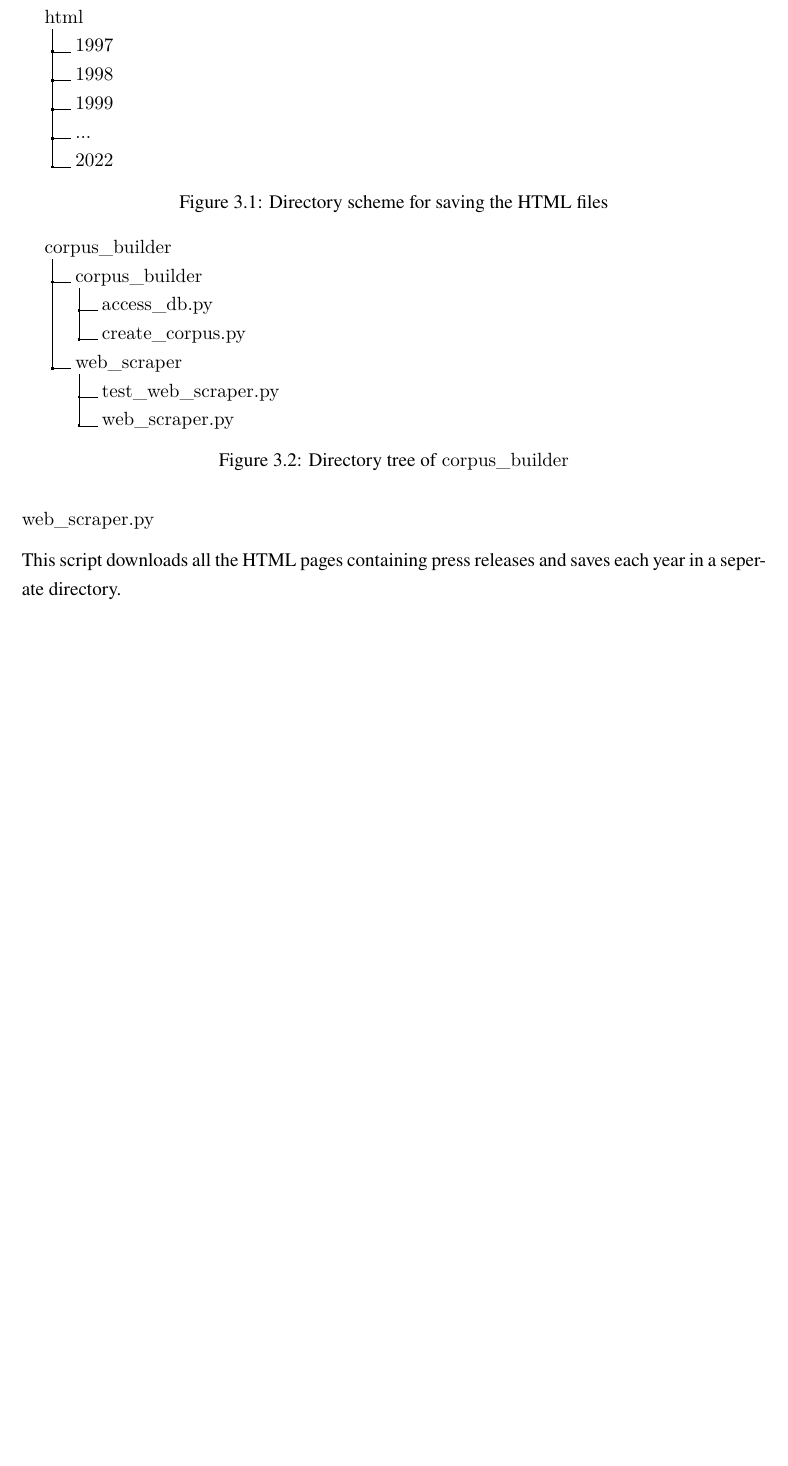
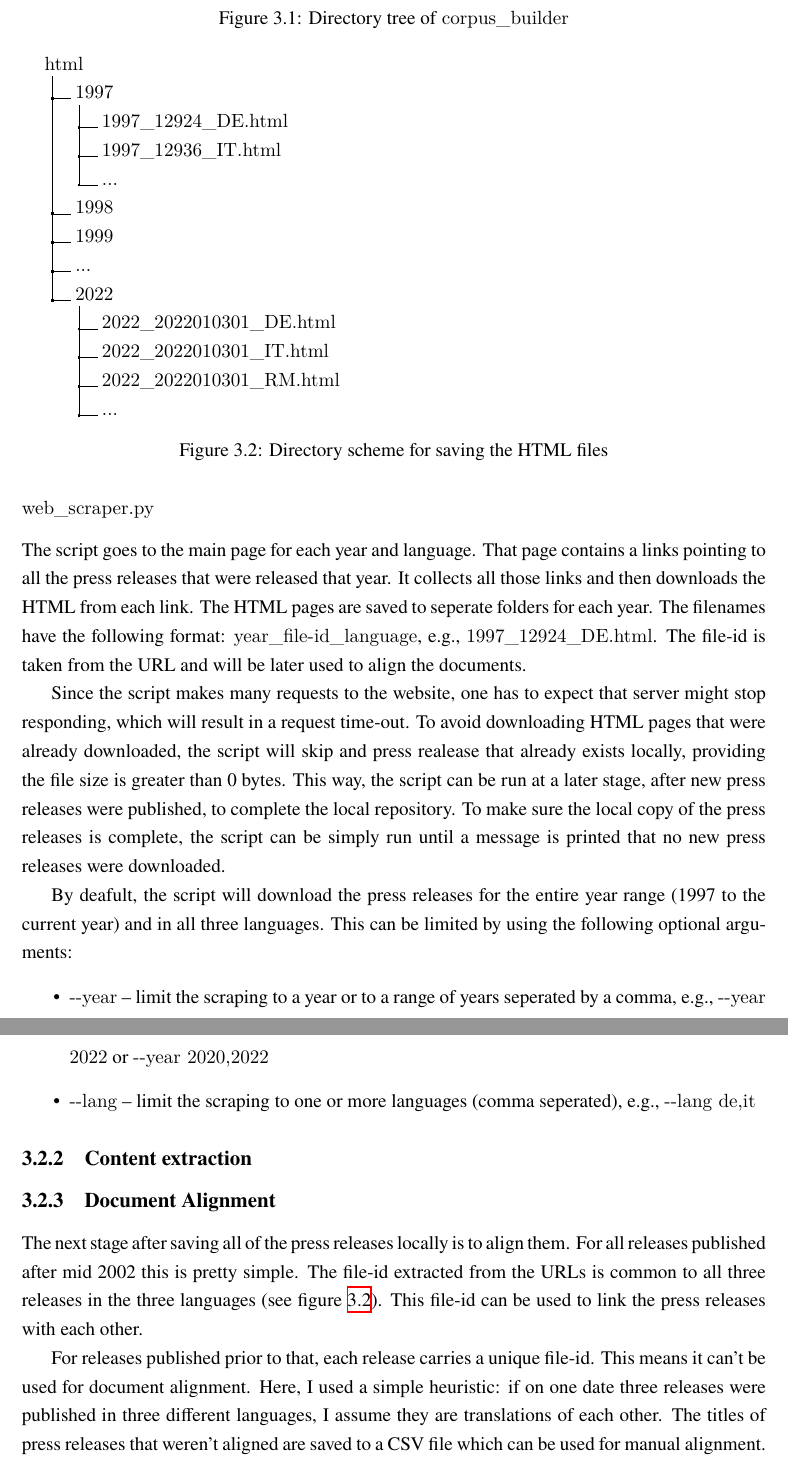
Before and after one commit to eyldlv/masterarbeit_tex, a LaTeX thesis (main.tex, which reads chapters/data_collection.tex): part of page 10 of 25 before the commit and two parts of pages 10 and 11 of 26 after it, the two joined at a grey line, cut so that both start at the same text, the shorter picture padded with empty space. Compiled offline with XeLaTeX.

Commit message:
Continue work

```diff
--- a/chapters/data_collection.tex
+++ b/chapters/data_collection.tex
@@ -21,21 +21,6 @@ Not being able to receive a dump of the database meant I had to scrape the canto
 All the scripts can be found on my GitHub/Gitlab repository.
 The scripts relevant for the database building are saved under the folder \texttt{corpus\_builder}
 
-\subsubsection{\texttt{web\_scraper.py}}
-This script downloads all the HTML pages containing press releases and saves each year in a seperate directory.
-
-\begin{figure}
-\dirtree{%
-.1 html.
-.2 1997.
-.2 1998.
-.2 1999.
-.2 {...}.
-.2 2022.
-}
-\caption{Directory scheme for saving the HTML files}
-\end{figure}
-
 \begin{figure}
 \dirtree{%
 .1 corpus\_builder.
@@ -46,5 +31,60 @@ This script downloads all the HTML pages containing press releases and saves eac
 .3 test\_web\_scraper.py.
 .3 web\_scraper.py.
 }
+
 \caption{Directory tree of \texttt{corpus\_builder}}
 \end{figure}
+\subsubsection{\texttt{web\_scraper.py}}
+The script goes to the main page for each year and language.
+That page contains a links pointing to all the press releases that were released that year.
+It collects all those links and then downloads the HTML from each link.
+The HTML pages are saved to seperate folders for each year.
+The filenames have the following format: \texttt{year\_file-id\_language}, e.g., \texttt{1997\_12924\_DE.html}.
+The file-id is taken from the URL and will be later used to align the documents.
+
+
+\begin{figure}
+\dirtree{%
+.1 html.
+.2 1997.
+.3 1997\_12924\_DE.html.
+.3 1997\_12936\_IT.html.
+.3 {...}.
+.2 1998.
+.2 1999.
+.2 {...}.
+.2 2022.
+.3 2022\_2022010301\_DE.html.
+.3 2022\_2022010301\_IT.html.
+.3 2022\_2022010301\_RM.html.
+.3 {...}.
+}
+\caption{Directory scheme for saving the HTML files}
+\label{fig:html-scheme}
+\end{figure}
+
+Since the script makes many requests to the website, one has to expect that server might stop responding, which will result in a request time-out.
+To avoid downloading HTML pages that were already downloaded, the script will skip and press realease that already exists locally, providing the file size is greater than 0 bytes.
+This way, the script can be run at a later stage, after new press releases were published, to complete the local repository.
+To make sure the local copy of the press releases is complete, the script can be simply run until a message is printed that no new press releases were downloaded.
+
+By deafult, the script will download the press releases for the entire year range (1997 to the current year) and in all three languages.
+This can be limited by using the following optional arguments:
+\begin{itemize}
+	\item \texttt{-{}-year} -- limit the scraping to a year or to a range of years seperated by a comma, e.g., \texttt{-{}-year 2022} or \texttt{-{}-year 2020,2022}
+	\item \texttt{-{}-lang} -- limit the scraping to one or more languages (comma seperated), e.g., \texttt{-{}-lang de,it}
+\end{itemize}
+
+\subsection{Content extraction}
+
+
+\subsection{Document Alignment}
+The next stage after saving all of the press releases locally is to align them.
+For all releases published after mid 2002 this is pretty simple.
+The file-id extracted from the URLs is common to all three releases in the three languages (see figure~\ref{fig:html-scheme}).
+This file-id can be used to link the press releases with each other.
+
+For releases published prior to that, each release carries a unique file-id.
+This means it can't be used for document alignment.
+Here, I used a simple heuristic: if on one date three releases were published in three different languages, I assume they are translations of each other.
+The titles of press releases that weren't aligned are saved to a CSV file which can be used for manual alignment.
```
